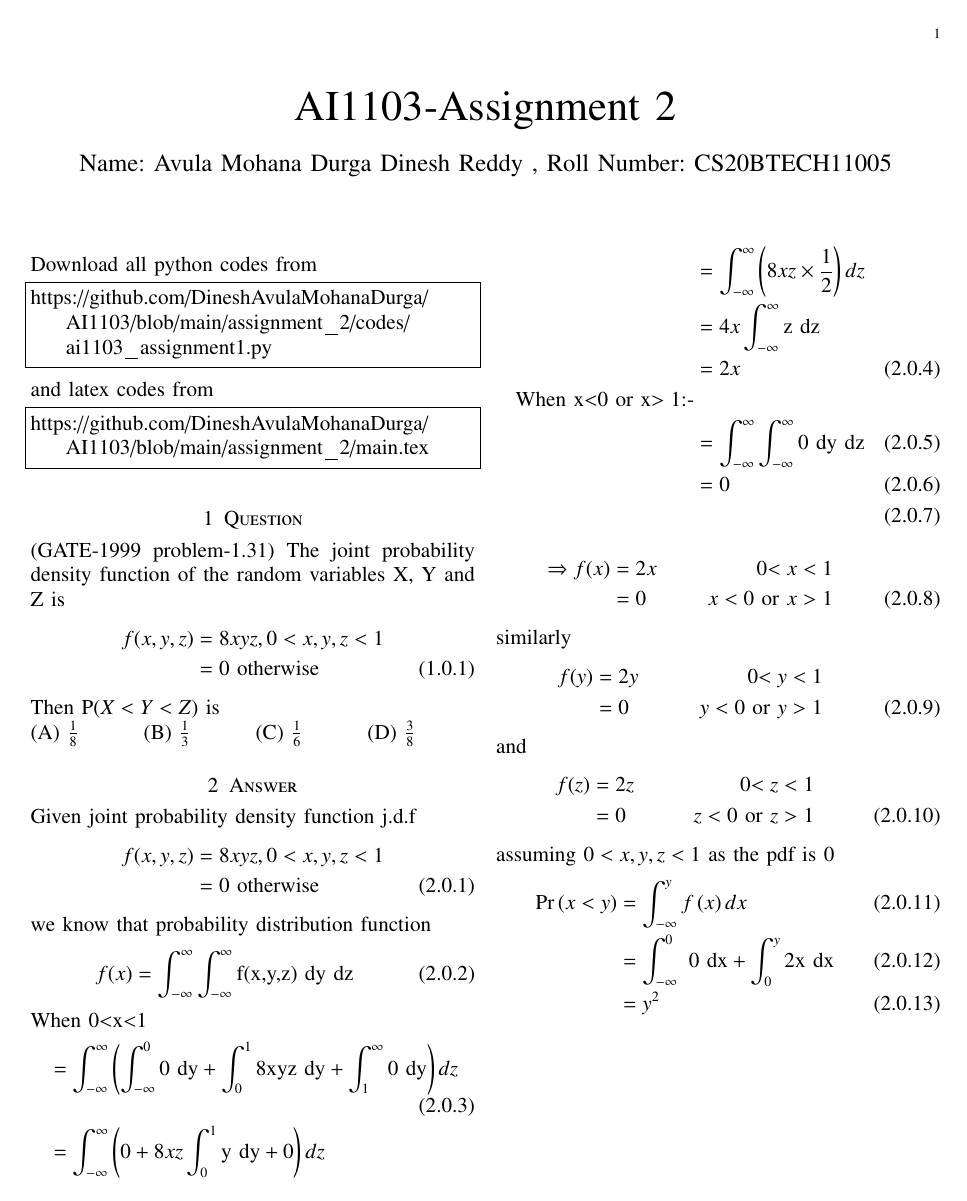
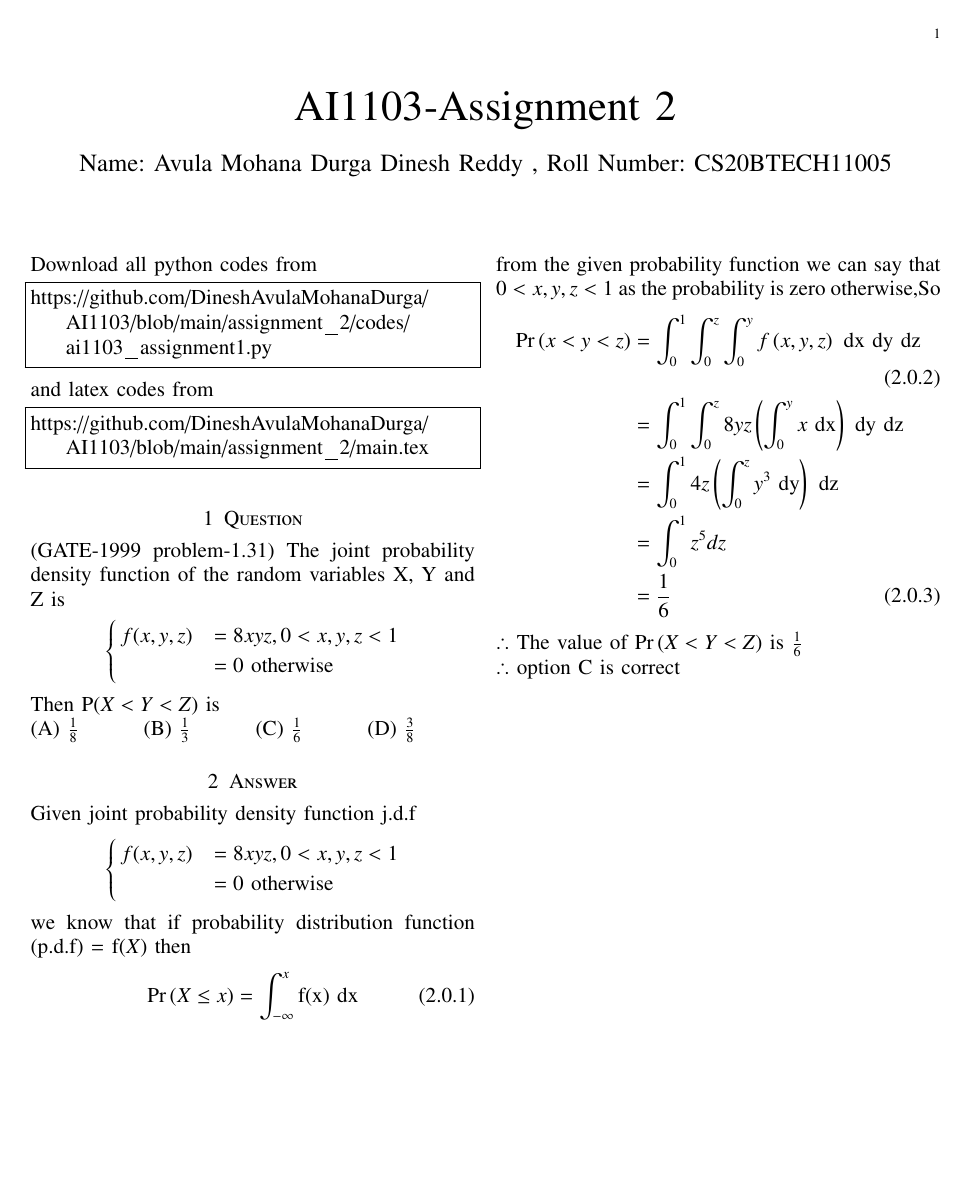
Before and after one commit to DineshAvulaMohanaDurga/AI1103, a LaTeX problem sheet (assignment_2/main.tex): page 1 of 2. Compiled offline with pdfLaTeX.

Commit message:
Add files via upload

```diff
--- a/assignment_2/main.tex
+++ b/assignment_2/main.tex
@@ -160,51 +162,21 @@ Then P($X<Y<Z$) is\\
 \section{Answer}
 Given joint probability density function j.d.f
 \begin{align}
+\begin{cases}
     f(x,y,z)&=8xyz, 0<x,y,z<1 \nonumber \\
     &=0 \text{ otherwise}
+\end{cases}
 \end{align}
-we know that probability distribution function
+we know that if probability distribution function (p.d.f) = f\brak{X} then
 \begin{align}
-    f(x)&=\int _{-\infty}^{\infty}\int _{-\infty}^{\infty} \text{f(x,y,z) dy dz}
+    \pr{X\leq x}&=\int _{-\infty}^{x} \text{f(x) dx}
 \end{align}
-    \text{When 0$<$x$<$1}
+from the given probability function we can say that $0<x,y,z<1$ as the probability is zero otherwise,So
 \begin{align}
-    & =\int _{-\infty}^{\infty}\brak{\int _{-\infty}^{0}\text{0 dy} + \int _0 ^1 \text{8xyz dy} +\int _{1}^{\infty}\text{0 dy}} dz \\
-    &=\int _{-\infty}^{\infty}\brak{0 + 8xz \int _{0}^{1} \text{y dy} + 0}dz \nonumber
-\end{align}
-\begin{align}
-    &=\int _{-\infty}^{\infty}\brak{8xz \times \frac{1}{2}} dz \nonumber \\
-    &=4x\int _{-\infty}^{\infty}\text{z dz} \nonumber\\
-    &=2x\\
-\text{When x$<$0 or x$>1$:-} \nonumber \\
-    &= \int _{-\infty}^{\infty}\int _{-\infty}^{\infty} \text{0 dy dz}\\
-    &=0\\
-\end{align}
-\begin{align}
-    \Rightarrow f(x)&=2x &\text{0$<x<1$} \nonumber\\
-    &=0 &x<0\text{ or }x>1
-\end{align}
-similarly
-\begin{align}
-f(y)&=2y  &\text{0$<y<1$} \nonumber\\
-    &=0 &y<0\text{ or }y>1
-\end{align}
-and
-\begin{align}
-f(z)&=2z  &\text{0$<z<1$} \nonumber\\
-    &=0 &z<0\text{ or }z>1
-\end{align}
-assuming $0<x,y,z<1$ as the pdf is 0
-\begin{align}
-\pr{x<y}&=\int _{-\infty}^y f\brak{x} dx\\
-&=\int _{-\infty} ^0 \text{ 0 dx} +\int _0^y \text{2x dx}\\
-&=y^2
-\end{align}
-\begin{align}
-\pr{x<y<z}&=\int_{-\infty}^{\infty} f\brak{z}\brak{\int _{-\infty}^z \pr{x<y}\times f\brak{y}dy}dz\\
-&=\int_{-\infty}^{\infty}f\brak{z}\brak{\int_{-\infty}^0 \text{0 dy }+ \int _0^z 2y^3dy}dz\nonumber\\
-&=\int_{-\infty}^{\infty}f\brak{z}\frac{z^4}{2}dz\nonumber\\
-&=\int_{-\infty}^{0}\text{ 0 dz}+\int_{0}^{1}z^5\text{ dz} +\int_{1}^{\infty}\text{ 0 dz}\nonumber\\
+\pr{x<y<z}&=\int_{0}^{1} \int_{0}^{z} \int_{0}^{y} f\brak{x,y,z}\text{ dx dy dz}\\
+&=\int_{0}^{1} \int_{0}^{z} 8yz \brak{\int_{0}^{y} x \text{ dx}}\text{ dy dz}\nonumber\\
+&=\int_{0}^{1}4z\brak{\int_{0}^{z} y^3 \text{ dy}} \text{ dz}\nonumber\\
+&=\int_{0}^{1} z^5 dz \nonumber\\
 &=\frac{1}{6}
 \end{align}
 $\therefore$ The value of $\pr{X<Y<Z}$ is $\frac{1}{6}$ \\
```
Also changed, not shown: assignment_2/ai1103assignment2.pdf (added), assignment_2/main.tex (6 more changed lines).
